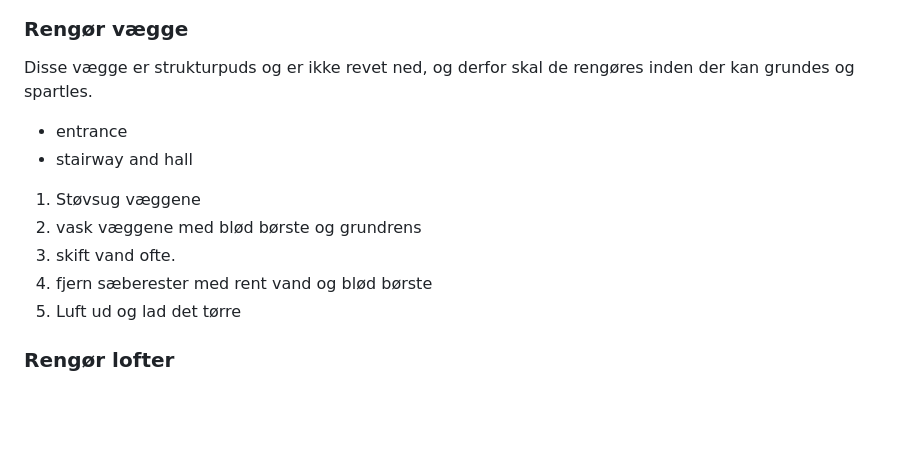
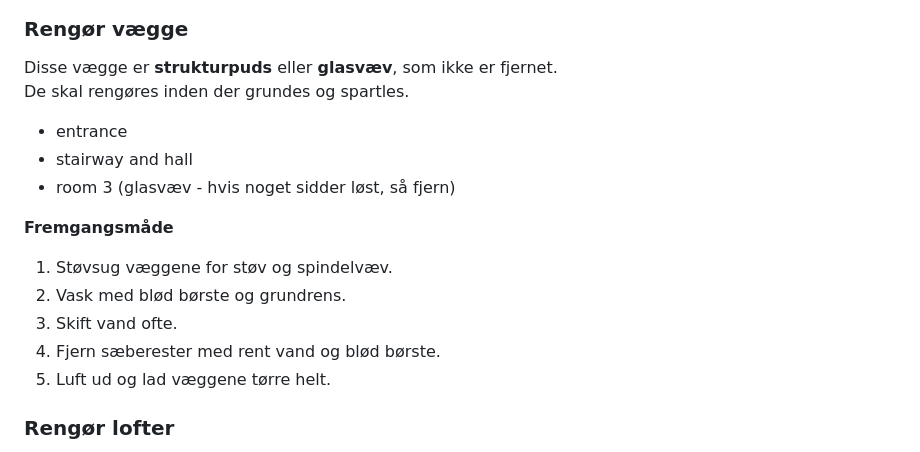
Before and after one commit to kasperlaustsen/PyScrape, a Markdown page: Renovation Descriptions/10a. Wash and sand ceilings, wash untouched walls.md, the part around the change. GitHub-like rendering; blank space fills up the shorter version.

```diff
--- a/Renovation Descriptions/10a. Wash and sand ceilings, wash untouched walls.md
+++ b/Renovation Descriptions/10a. Wash and sand ceilings, wash untouched walls.md
@@ -10,15 +10,20 @@ I denne "work-package" består arbejdet i at rengøre alle lofter.
 
 
 ### Rengør vægge
-Disse vægge er strukturpuds og er ikke revet ned, og derfor skal de rengøres inden der kan grundes og spartles.
+
+Disse vægge er **strukturpuds** eller **glasvæv**, som ikke er fjernet.
+De skal rengøres inden der grundes og spartles.
+
 - entrance
 - stairway and hall
+- room 3 (glasvæv - hvis noget sidder løst, så fjern)
 
-1. Støvsug væggene
-2. vask væggene med blød børste og grundrens
-3. skift vand ofte.
-4. fjern sæberester med rent vand og blød børste
-5. Luft ud og lad det tørre
+**Fremgangsmåde**
+1. Støvsug væggene for støv og spindelvæv.
+2. Vask med blød børste og grundrens.
+3. Skift vand ofte.
+4. Fjern sæberester med rent vand og blød børste.
+5. Luft ud og lad væggene tørre helt.
 
 
 ### Rengør lofter
```
Also changed, not shown: Renovation Descriptions/12b. Prime all walls before plastering.md (+7 -4 lines), Renovation Descriptions/12c. Plaster all walls.md (+19 -4 lines), Renovation Descriptions/figures/image-22.png (added).
